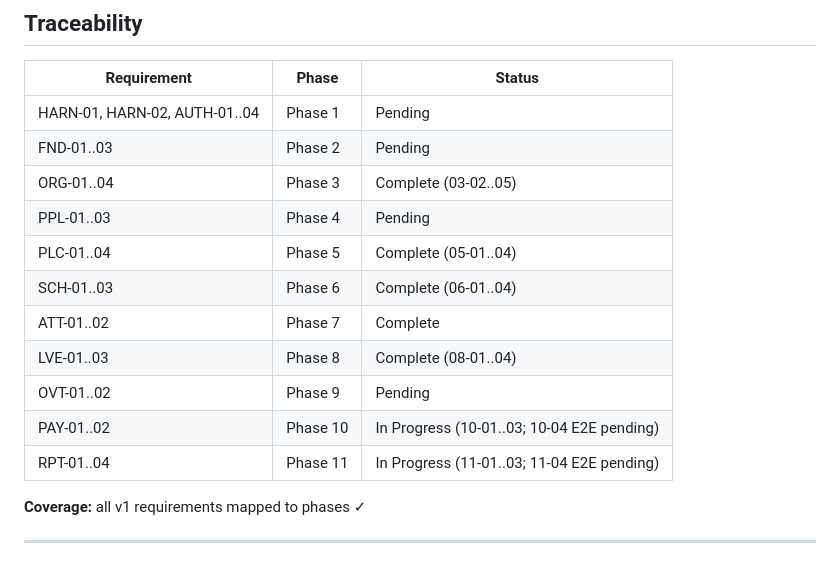
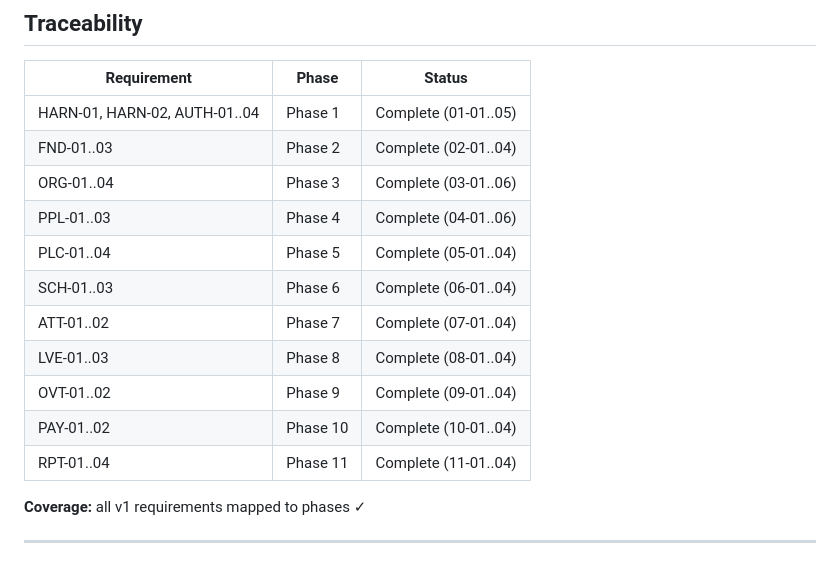
Before and after one commit to hariszaki17/hris-outsource, a Markdown page: .planning/REQUIREMENTS.md, the part around the change. Rendered like a GitHub page.

Commit message:
docs(audit): v1.0 milestone audit — PASSED (11/11 phases, 30/30 reqs, 5/5 seams)

```diff
--- a/.planning/REQUIREMENTS.md
+++ b/.planning/REQUIREMENTS.md
@@ -80,17 +80,17 @@
 
 | Requirement | Phase | Status |
 |-------------|-------|--------|
-| HARN-01, HARN-02, AUTH-01..04 | Phase 1 | Pending |
-| FND-01..03 | Phase 2 | Pending |
-| ORG-01..04 | Phase 3 | Complete (03-02..05) |
-| PPL-01..03 | Phase 4 | Pending |
+| HARN-01, HARN-02, AUTH-01..04 | Phase 1 | Complete (01-01..05) |
+| FND-01..03 | Phase 2 | Complete (02-01..04) |
+| ORG-01..04 | Phase 3 | Complete (03-01..06) |
+| PPL-01..03 | Phase 4 | Complete (04-01..06) |
 | PLC-01..04 | Phase 5 | Complete (05-01..04) |
 | SCH-01..03 | Phase 6 | Complete (06-01..04) |
-| ATT-01..02 | Phase 7 | Complete |
+| ATT-01..02 | Phase 7 | Complete (07-01..04) |
 | LVE-01..03 | Phase 8 | Complete (08-01..04) |
-| OVT-01..02 | Phase 9 | Pending |
-| PAY-01..02 | Phase 10 | In Progress (10-01..03; 10-04 E2E pending) |
-| RPT-01..04 | Phase 11 | In Progress (11-01..03; 11-04 E2E pending) |
+| OVT-01..02 | Phase 9 | Complete (09-01..04) |
+| PAY-01..02 | Phase 10 | Complete (10-01..04) |
+| RPT-01..04 | Phase 11 | Complete (11-01..04) |
 
 **Coverage:** all v1 requirements mapped to phases ✓
 
```
Also changed, not shown: .planning/v1.0-MILESTONE-AUDIT.md (added, +106 -0 lines).
